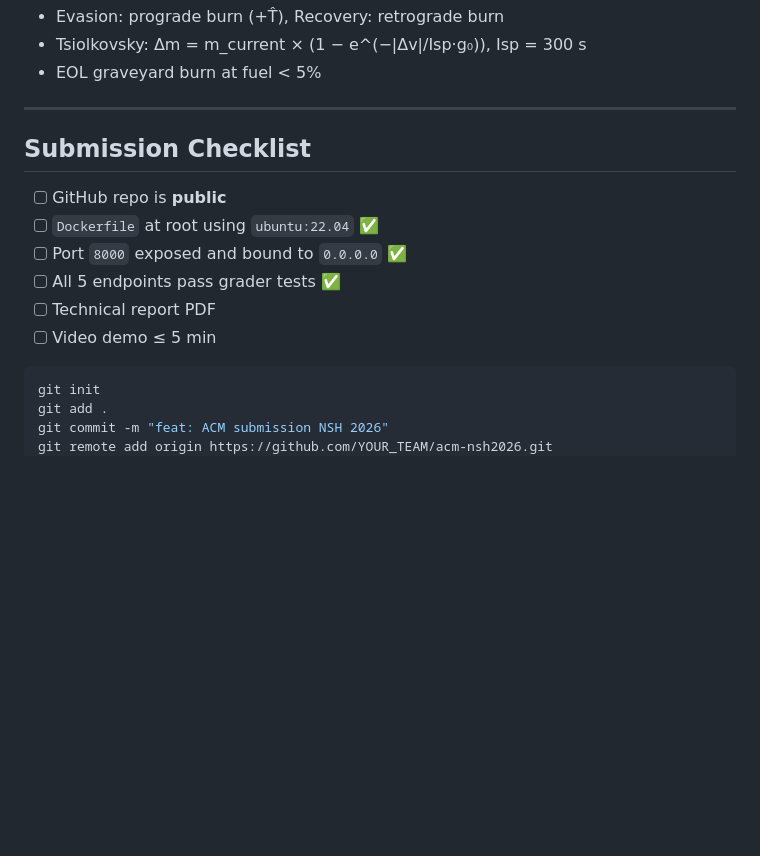
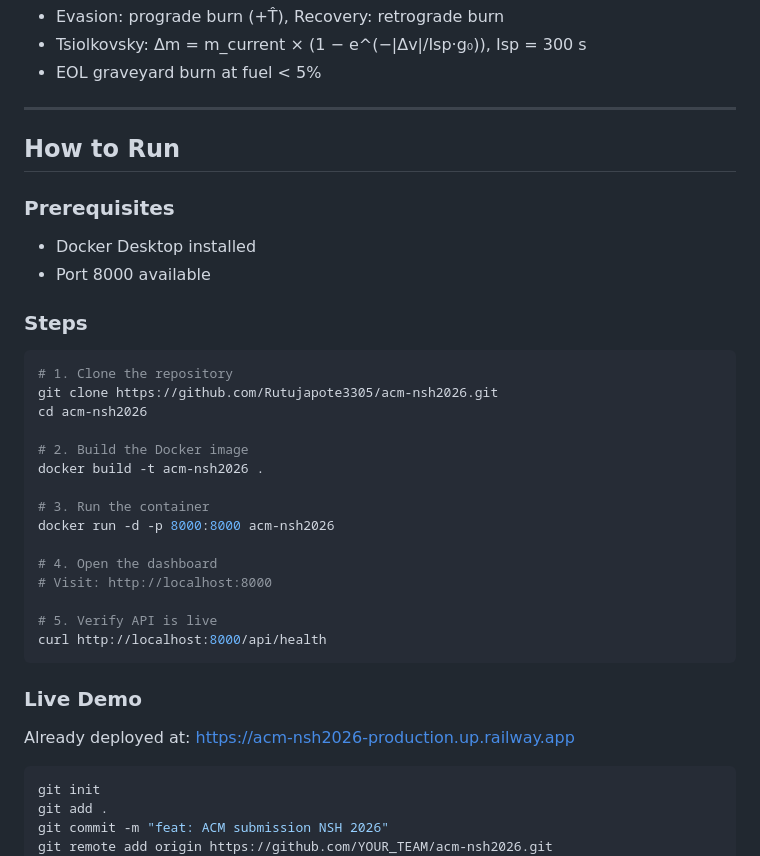
Before and after one commit to Rutujapote3305/acm-nsh2026, a Markdown page: README.md, the part around the change. GitHub-like rendering; blank space fills up the shorter version.

````diff
--- a/README.md
+++ b/README.md
@@ -186,15 +186,33 @@ d²r/dt² = −(μ/|r|³)r + a_J2
 - EOL graveyard burn at fuel < 5%
 
 ---
+## How to Run
 
-## Submission Checklist
+### Prerequisites
+- Docker Desktop installed
+- Port 8000 available
 
-- [ ] GitHub repo is **public**
-- [ ] `Dockerfile` at root using `ubuntu:22.04` ✅
-- [ ] Port `8000` exposed and bound to `0.0.0.0` ✅
-- [ ] All 5 endpoints pass grader tests ✅
-- [ ] Technical report PDF
-- [ ] Video demo ≤ 5 min
+### Steps
+```bash
+# 1. Clone the repository
+git clone https://github.com/Rutujapote3305/acm-nsh2026.git
+cd acm-nsh2026
+
+# 2. Build the Docker image
+docker build -t acm-nsh2026 .
+
+# 3. Run the container
+docker run -d -p 8000:8000 acm-nsh2026
+
+# 4. Open the dashboard
+# Visit: http://localhost:8000
+
+# 5. Verify API is live
+curl http://localhost:8000/api/health
+```
+
+### Live Demo
+Already deployed at: https://acm-nsh2026-production.up.railway.app
 
 ```powershell
 git init
````
